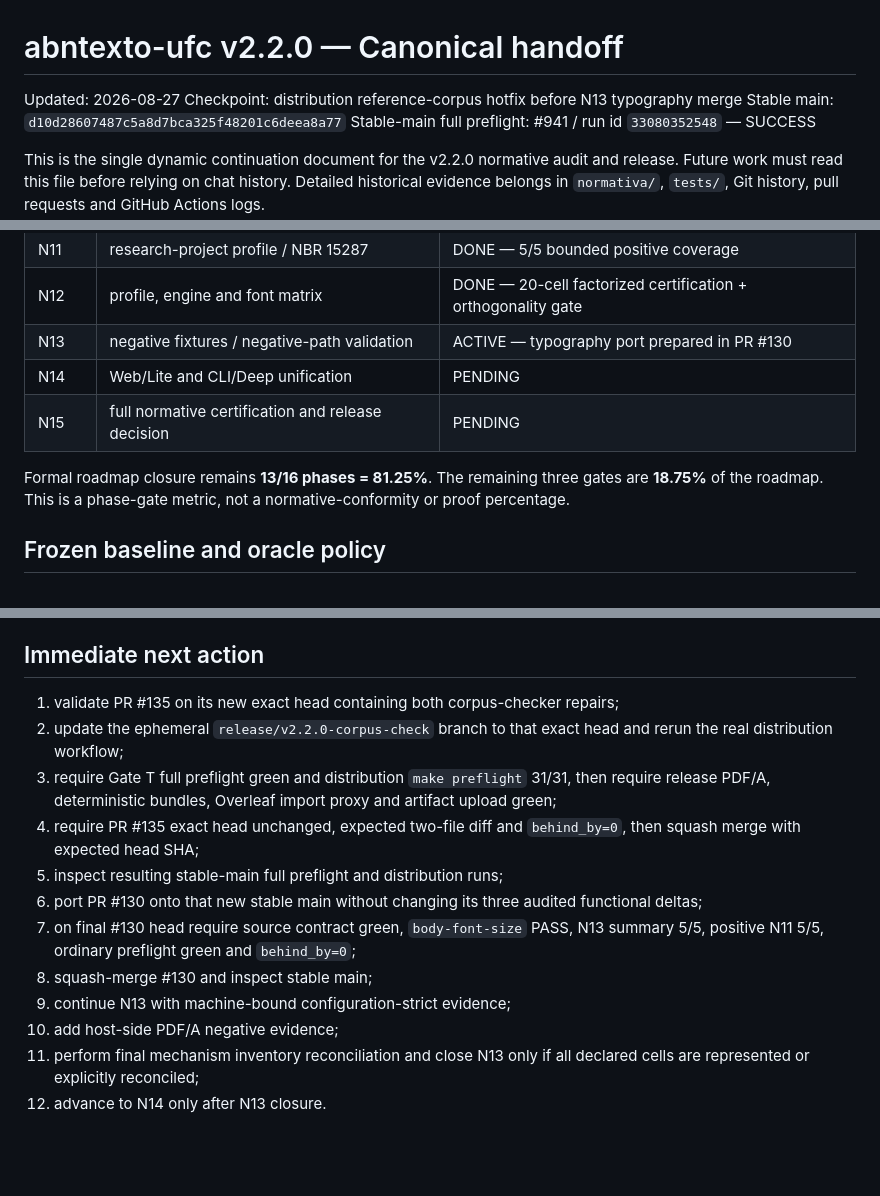
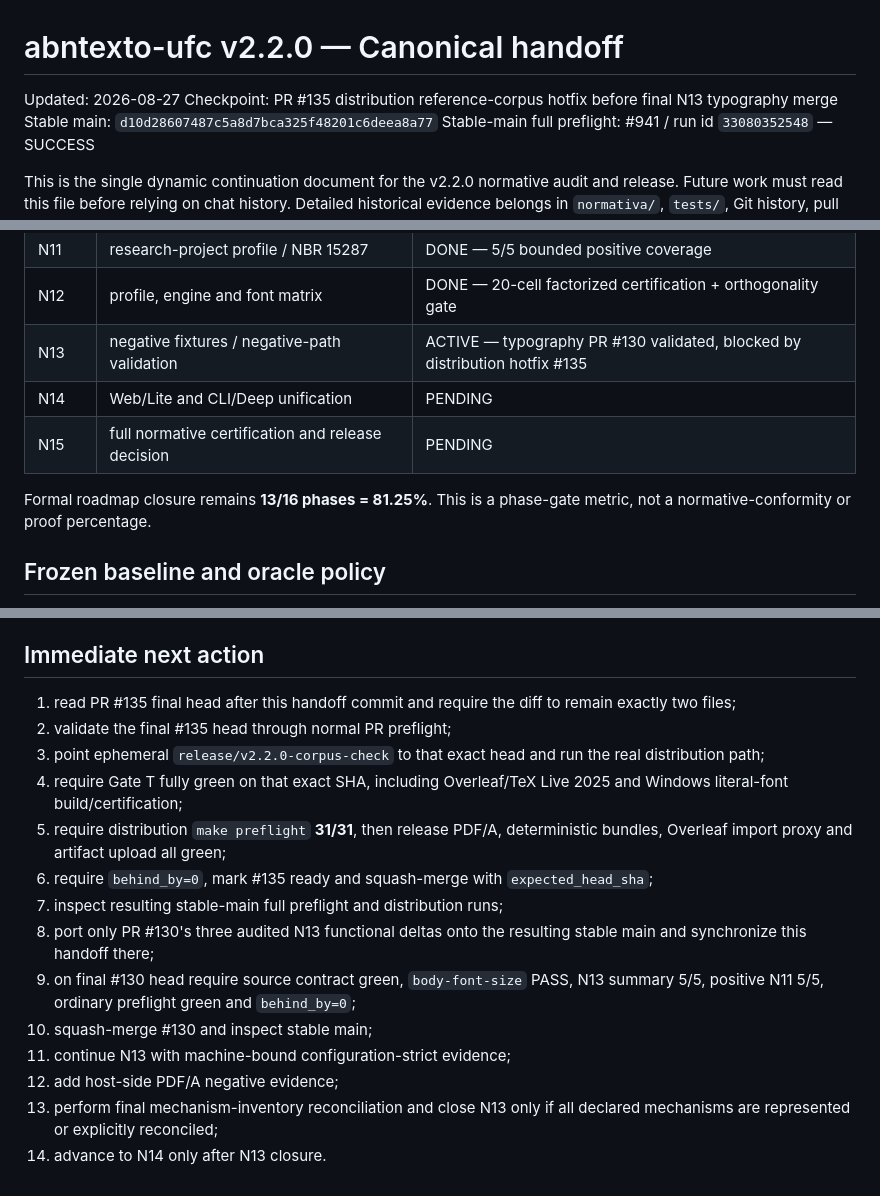
Before and after one commit to tiagosombrra/abntexto-ufc, a Markdown page: docs/HANDOFF-V2.2.0.md, 3 parts joined by grey strips. GitHub-like rendering; blank space fills up the shorter version.

```diff
--- a/docs/HANDOFF-V2.2.0.md
+++ b/docs/HANDOFF-V2.2.0.md
@@ -1,7 +1,7 @@
 # abntexto-ufc v2.2.0 — Canonical handoff
 
 Updated: 2026-08-27
-Checkpoint: distribution reference-corpus hotfix before N13 typography merge
+Checkpoint: PR #135 distribution reference-corpus hotfix before final N13 typography merge
 Stable main: `d10d28607487c5a8d7bca325f48201c6deea8a77`
 Stable-main full preflight: #941 / run id `33080352548` — SUCCESS
 
@@ -57,11 +57,11 @@ Guardrails:
 | N10 | post-textual elements and multivolume | DONE — 20/20 bounded positive coverage |
 | N11 | research-project profile / NBR 15287 | DONE — 5/5 bounded positive coverage |
 | N12 | profile, engine and font matrix | DONE — 20-cell factorized certification + orthogonality gate |
-| N13 | negative fixtures / negative-path validation | ACTIVE — typography port prepared in PR #130 |
+| N13 | negative fixtures / negative-path validation | ACTIVE — typography PR #130 validated, blocked by distribution hotfix #135 |
 | N14 | Web/Lite and CLI/Deep unification | PENDING |
 | N15 | full normative certification and release decision | PENDING |
 
-Formal roadmap closure remains **13/16 phases = 81.25%**. The remaining three gates are **18.75%** of the roadmap. This is a phase-gate metric, not a normative-conformity or proof percentage.
+Formal roadmap closure remains **13/16 phases = 81.25%**. This is a phase-gate metric, not a normative-conformity or proof percentage.
 
 ## Frozen baseline and oracle policy
 
@@ -250,15 +277,17 @@ For roadmap PRs:
 
 ## Immediate next action
 
-1. validate PR #135 on its new exact head containing both corpus-checker repairs;
-2. update the ephemeral `release/v2.2.0-corpus-check` branch to that exact head and rerun the real distribution workflow;
-3. require Gate T full preflight green and distribution `make preflight` 31/31, then require release PDF/A, deterministic bundles, Overleaf import proxy and artifact upload green;
-4. require PR #135 exact head unchanged, expected two-file diff and `behind_by=0`, then squash merge with expected head SHA;
-5. inspect resulting stable-main full preflight and distribution runs;
-6. port PR #130 onto that new stable main without changing its three audited functional deltas;
-7. on final #130 head require source contract green, `body-font-size` PASS, N13 summary 5/5, positive N11 5/5, ordinary preflight green and `behind_by=0`;
-8. squash-merge #130 and inspect stable main;
-9. continue N13 with machine-bound configuration-strict evidence;
-10. add host-side PDF/A negative evidence;
-11. perform final mechanism inventory reconciliation and close N13 only if all declared cells are represented or explicitly reconciled;
-12. advance to N14 only after N13 closure.
+1. read PR #135 final head after this handoff commit and require the diff to remain exactly two files;
+2. validate the final #135 head through normal PR preflight;
+3. point ephemeral `release/v2.2.0-corpus-check` to that exact head and run the real distribution path;
+4. require Gate T fully green on that exact SHA, including Overleaf/TeX Live 2025 and Windows literal-font build/certification;
+5. require distribution `make preflight` **31/31**, then release PDF/A, deterministic bundles, Overleaf import proxy and artifact upload all green;
+6. require `behind_by=0`, mark #135 ready and squash-merge with `expected_head_sha`;
+7. inspect resulting stable-main full preflight and distribution runs;
+8. port only PR #130's three audited N13 functional deltas onto the resulting stable main and synchronize this handoff there;
+9. on final #130 head require source contract green, `body-font-size` PASS, N13 summary 5/5, positive N11 5/5, ordinary preflight green and `behind_by=0`;
+10. squash-merge #130 and inspect stable main;
+11. continue N13 with machine-bound configuration-strict evidence;
+12. add host-side PDF/A negative evidence;
+13. perform final mechanism-inventory reconciliation and close N13 only if all declared mechanisms are represented or explicitly reconciled;
+14. advance to N14 only after N13 closure.
```
Also changed, not shown: other parts of docs/HANDOFF-V2.2.0.md (+59 -32 lines).
